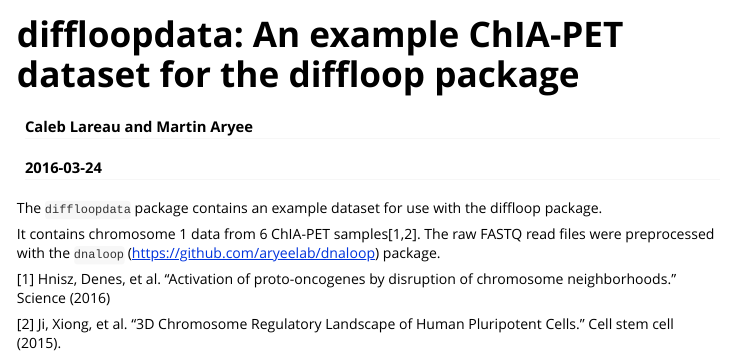
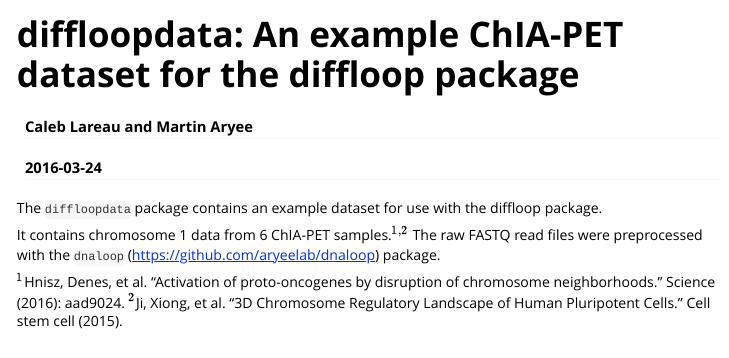
Before and after one commit to aryeelab/diffloopdata, an R Markdown document (vignettes/diffloopdata.Rmd): the page in a window 1100 px wide, from its top. Rendered offline with R 4.5, knitr and Pandoc, with nearby package versions.

Commit message:
Matched reference formatting

```diff
--- a/vignettes/diffloopdata.Rmd
+++ b/vignettes/diffloopdata.Rmd
@@ -11,9 +11,10 @@ vignette: >
 
 The `diffloopdata` package contains an example dataset for use with the diffloop package.
 
-It contains chromosome 1 data from 6 ChIA-PET samples[1,2]. The raw FASTQ read files were preprocessed with the `dnaloop` (https://github.com/aryeelab/dnaloop) package.
+It contains chromosome 1 data from 6 ChIA-PET samples.$^{1,2}$ The raw FASTQ read files were preprocessed with the `dnaloop` (https://github.com/aryeelab/dnaloop) package.
 
 
-[1] Hnisz, Denes, et al. "Activation of proto-oncogenes by disruption of chromosome neighborhoods." Science (2016)
-
-[2] Ji, Xiong, et al. "3D Chromosome Regulatory Landscape of Human Pluripotent Cells." Cell stem cell (2015).
+$^1$Hnisz, Denes, et al. "Activation of proto-oncogenes by disruption of
+chromosome neighborhoods." Science (2016): aad9024. \newline \newline
+$^2$Ji, Xiong, et al. "3D Chromosome Regulatory Landscape of Human Pluripotent
+Cells." Cell stem cell (2015).
```
